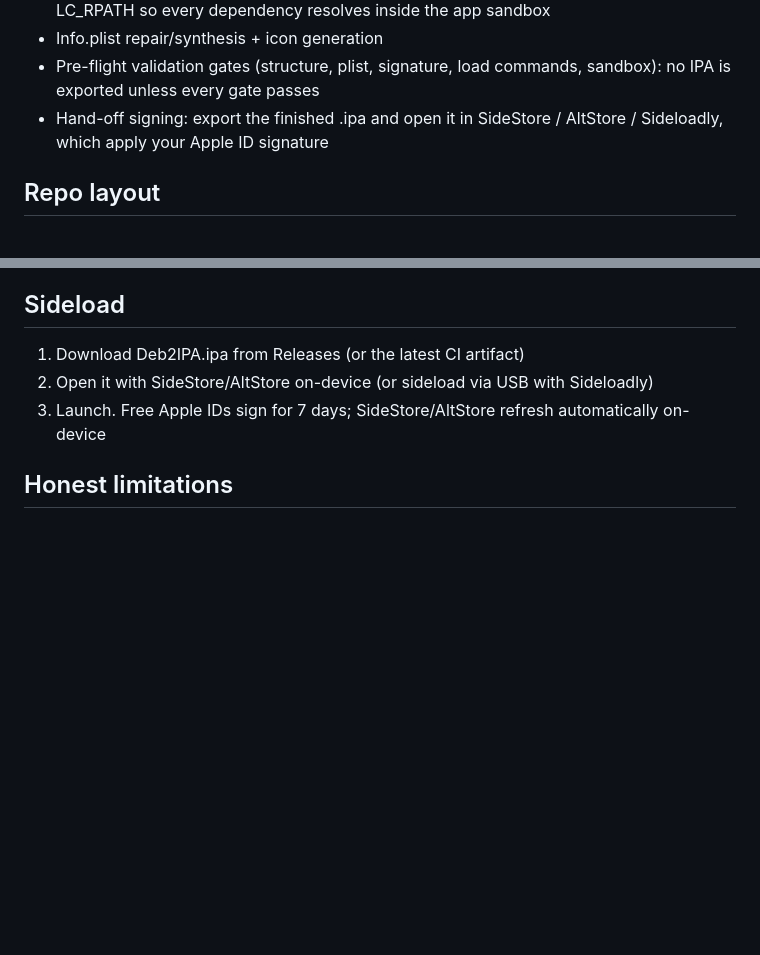
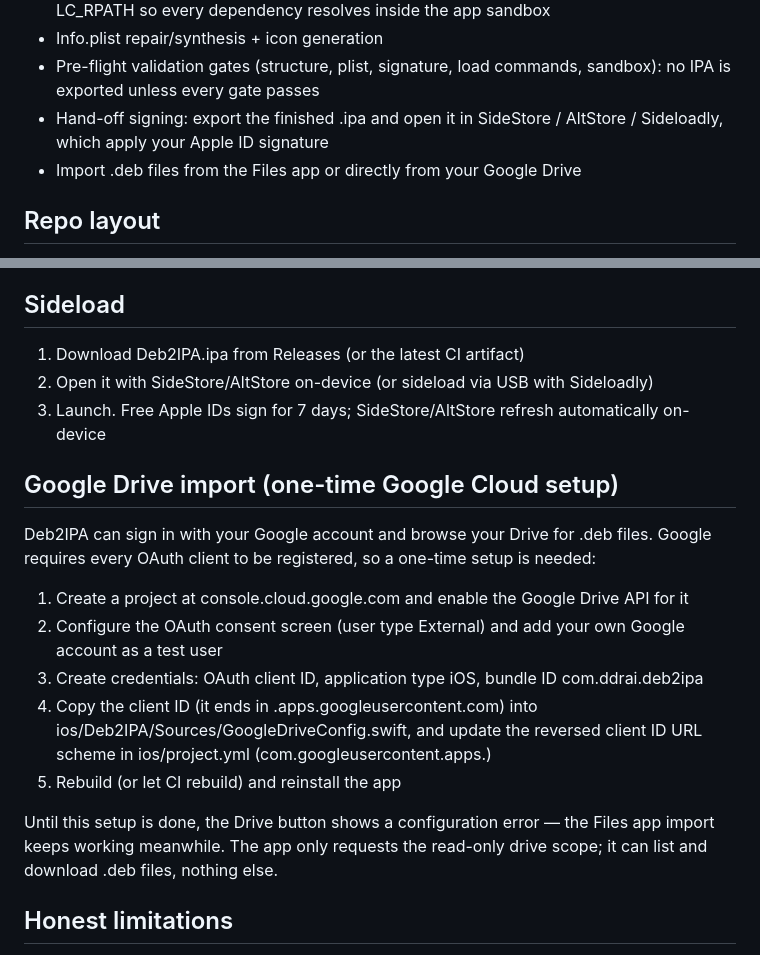
Before and after one commit to ddr-ai/deb2-iosAPP, a Markdown page: README.md, 2 parts joined by grey strips. GitHub-like rendering; blank space fills up the shorter version.

Commit message:
README: document Google Drive import and its one-time Google Cloud setup

```diff
--- a/README.md
+++ b/README.md
@@ -13,6 +13,7 @@ Status: early scaffold — but the pipeline is fully green. Every push to main r
 - Info.plist repair/synthesis + icon generation
 - Pre-flight validation gates (structure, plist, signature, load commands, sandbox): no IPA is exported unless every gate passes
 - Hand-off signing: export the finished .ipa and open it in SideStore / AltStore / Sideloadly, which apply your Apple ID signature
+- Import .deb files from the Files app or directly from your Google Drive
 
 ## Repo layout
 - core/ — Rust workspace; deb2ipa-core (deb parsing, classification, Mach-O editing, validation, C FFI)
@@ -34,6 +35,16 @@ Every push uploads a Deb2IPA-ipa artifact; tags publish GitHub Releases; a night
 2. Open it with SideStore/AltStore on-device (or sideload via USB with Sideloadly)
 3. Launch. Free Apple IDs sign for 7 days; SideStore/AltStore refresh automatically on-device
 
+## Google Drive import (one-time Google Cloud setup)
+Deb2IPA can sign in with your Google account and browse your Drive for .deb files. Google requires every OAuth client to be registered, so a one-time setup is needed:
+1. Create a project at console.cloud.google.com and enable the Google Drive API for it
+2. Configure the OAuth consent screen (user type External) and add your own Google account as a test user
+3. Create credentials: OAuth client ID, application type iOS, bundle ID com.ddrai.deb2ipa
+4. Copy the client ID (it ends in .apps.googleusercontent.com) into ios/Deb2IPA/Sources/GoogleDriveConfig.swift, and update the reversed client ID URL scheme in ios/project.yml (com.googleusercontent.apps.<client id>)
+5. Rebuild (or let CI rebuild) and reinstall the app
+
+Until this setup is done, the Drive button shows a configuration error — the Files app import keeps working meanwhile. The app only requests the read-only drive scope; it can list and download .deb files, nothing else.
+
 ## Honest limitations
 - Substrate tweaks/hooks cannot run on non-jailbroken iOS (no process injection). Deb2IPA detects and explains instead of shipping broken IPAs.
 - Linux ELF binaries cannot run natively on iOS and are rejected with an explanation.
```
